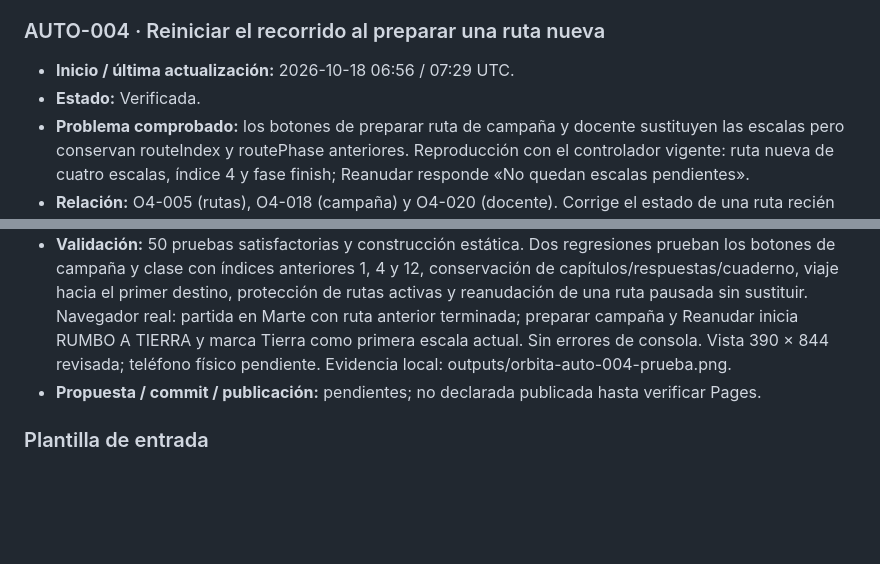
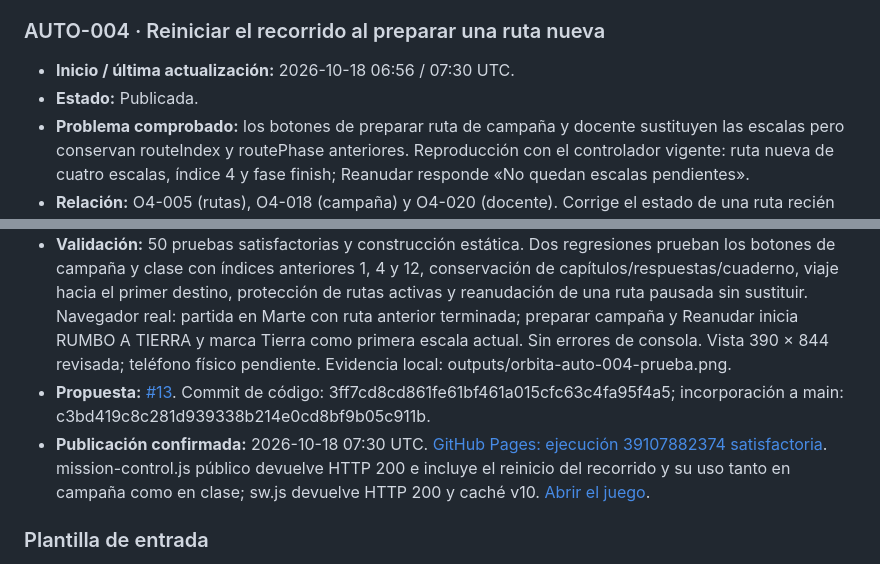
Before and after one commit to fercala/pequenos-exploradores, a Markdown page: solar-nave/MEJORAS-AUTOMATICAS.md, 2 parts joined by grey strips. Drawn GitHub-style; blank space fills up the shorter version.

Commit message:
docs(orbita): record verified AUTO-004 publication

```diff
--- a/solar-nave/MEJORAS-AUTOMATICAS.md
+++ b/solar-nave/MEJORAS-AUTOMATICAS.md
@@ -115,8 +115,8 @@ Antes de asignar un ID nuevo, comprueba `main`, las entradas siguientes y las pr
 
 ### AUTO-004 · Reiniciar el recorrido al preparar una ruta nueva
 
-- **Inicio / última actualización:** 2026-10-18 06:56 / 07:29 UTC.
-- **Estado:** Verificada.
+- **Inicio / última actualización:** 2026-10-18 06:56 / 07:30 UTC.
+- **Estado:** Publicada.
 - **Problema comprobado:** los botones de preparar ruta de campaña y docente sustituyen las escalas pero conservan routeIndex y routePhase anteriores. Reproducción con el controlador vigente: ruta nueva de cuatro escalas, índice 4 y fase finish; Reanudar responde «No quedan escalas pendientes».
 - **Relación:** O4-005 (rutas), O4-018 (campaña) y O4-020 (docente). Corrige el estado de una ruta recién sustituida; no añade otro planificador ni reinicia los capítulos o respuestas.
 - **Diferencia:** Iniciar ya fuerza la primera escala; preparar una ruta nueva debe descartar también la posición del recorrido anterior para que Reanudar no omita escalas ni rechace el recorrido.
@@ -125,7 +125,8 @@ Antes de asignar un ID nuevo, comprueba `main`, las entradas siguientes y las pr
 - **Cambio:** la preparación de recorridos de campaña y docente reinicia índice y fase mediante una función común. Se mantienen las guardas contra sustituir rutas activas y el avance de rutas pausadas que no se sustituyen. Versión 0.4.4; caché propia v10.
 - **Archivos:** mission-control.js, tests/mission-control.test.mjs, package.json, README.md y sw.js, además de este registro.
 - **Validación:** 50 pruebas satisfactorias y construcción estática. Dos regresiones prueban los botones de campaña y clase con índices anteriores 1, 4 y 12, conservación de capítulos/respuestas/cuaderno, viaje hacia el primer destino, protección de rutas activas y reanudación de una ruta pausada sin sustituir. Navegador real: partida en Marte con ruta anterior terminada; preparar campaña y Reanudar inicia RUMBO A TIERRA y marca Tierra como primera escala actual. Sin errores de consola. Vista 390 × 844 revisada; teléfono físico pendiente. Evidencia local: outputs/orbita-auto-004-prueba.png.
-- **Propuesta / commit / publicación:** pendientes; no declarada publicada hasta verificar Pages.
+- **Propuesta:** [#13](https://github.com/fercala/pequenos-exploradores/pull/13). Commit de código: 3ff7cd8cd861fe61bf461a015cfc63c4fa95f4a5; incorporación a main: c3bd419c8c281d939338b214e0cd8bf9b05c911b.
+- **Publicación confirmada:** 2026-10-18 07:30 UTC. [GitHub Pages: ejecución 39107882374 satisfactoria](https://github.com/fercala/pequenos-exploradores/actions/runs/39107882374). mission-control.js público devuelve HTTP 200 e incluye el reinicio del recorrido y su uso tanto en campaña como en clase; sw.js devuelve HTTP 200 y caché v10. [Abrir el juego](https://fercala.github.io/pequenos-exploradores/solar-nave/).
 
 ### Plantilla de entrada
 
```
